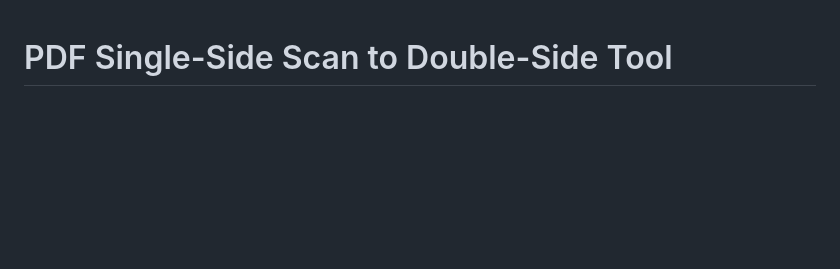
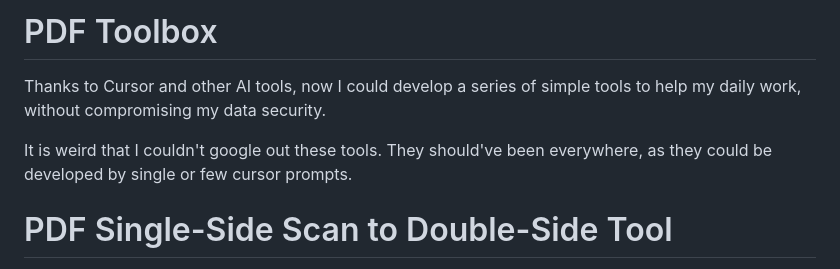
Before and after one commit to Keningz/pdf-toolbox, a Markdown page: README.md, the part around the change. Drawn GitHub-style; blank space fills up the shorter version.

```diff
--- a/README.md
+++ b/README.md
@@ -1,3 +1,9 @@
+# PDF Toolbox
+
+Thanks to Cursor and other AI tools, now I could develop a series of simple tools to help my daily work, without compromising my data security.
+
+It is weird that I couldn't google out these tools. They should've been everywhere, as they could be developed by single or few cursor prompts.
+
 # PDF Single-Side Scan to Double-Side Tool
 
 A simple web tool that converts single-side scanned documents into double-side documents. All processing is done locally without uploading PDF files to external networks, protecting your privacy and security.
```
